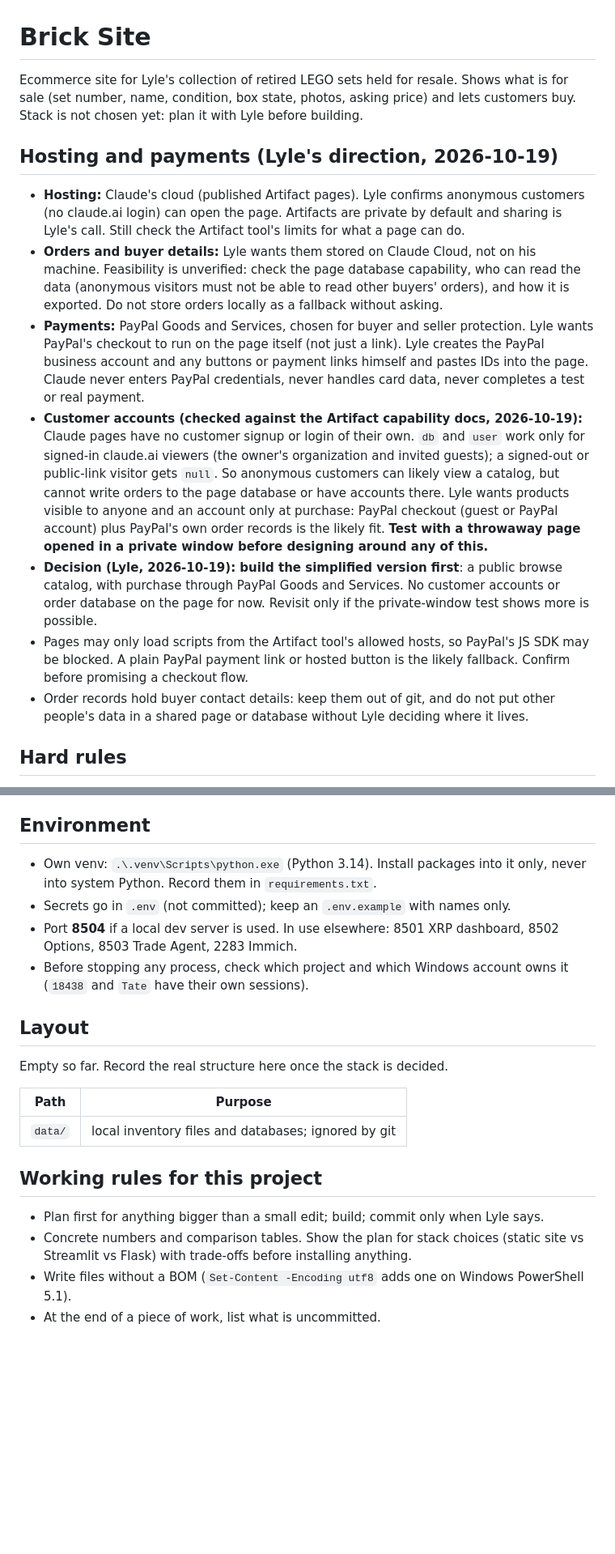
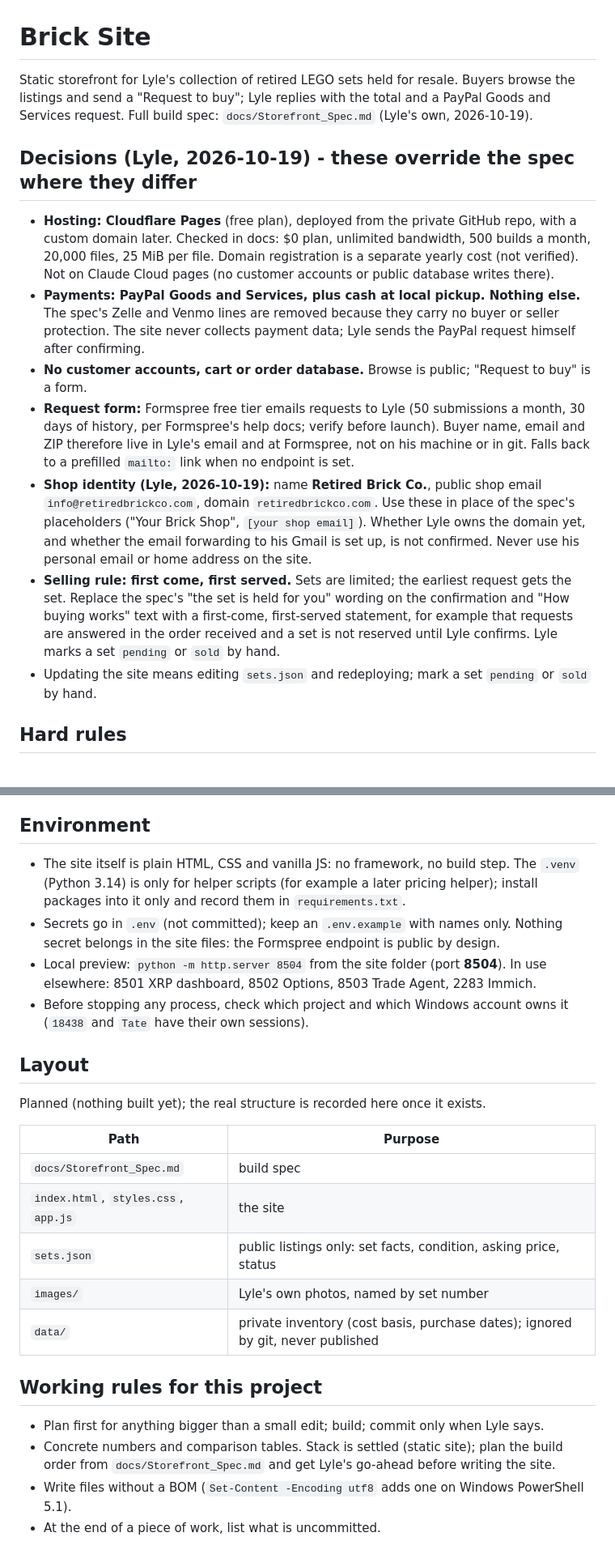
Before and after one commit to j1ssubluv/Brick_Site, a Markdown page: CLAUDE.md, 2 parts joined by grey strips. Shown at 81% size. Rendered like a GitHub page; blank space fills up the shorter version.

Commit message:
Switch to static Cloudflare Pages storefront; add spec and shop identity
Co-Authored-By: Claude Sonnet 5.5 <noreply@anthropic.com>

```diff
--- a/CLAUDE.md
+++ b/CLAUDE.md
@@ -1,39 +1,35 @@
 # Brick Site
 
-Ecommerce site for Lyle's collection of retired LEGO sets held for resale. Shows what is
-for sale (set number, name, condition, box state, photos, asking price) and lets
-customers buy. Stack is not chosen yet: plan it with Lyle before building.
+Static storefront for Lyle's collection of retired LEGO sets held for resale. Buyers browse
+the listings and send a "Request to buy"; Lyle replies with the total and a PayPal Goods
+and Services request. Full build spec: `docs/Storefront_Spec.md` (Lyle's own, 2026-10-19).
 
-## Hosting and payments (Lyle's direction, 2026-10-19)
+## Decisions (Lyle, 2026-10-19) - these override the spec where they differ
 
-- **Hosting:** Claude's cloud (published Artifact pages). Lyle confirms anonymous
-  customers (no claude.ai login) can open the page. Artifacts are private by default and
-  sharing is Lyle's call. Still check the Artifact tool's limits for what a page can do.
-- **Orders and buyer details:** Lyle wants them stored on Claude Cloud, not on his
-  machine. Feasibility is unverified: check the page database capability, who can read
-  the data (anonymous visitors must not be able to read other buyers' orders), and how
-  it is exported. Do not store orders locally as a fallback without asking.
-- **Payments:** PayPal Goods and Services, chosen for buyer and seller protection. Lyle wants
-  PayPal's checkout to run on the page itself (not just a link). Lyle creates the PayPal
-  business account and any buttons or payment links himself and pastes IDs into the
-  page. Claude never enters PayPal credentials, never handles card data, never
-  completes a test or real payment.
-- **Customer accounts (checked against the Artifact capability docs, 2026-10-19):**
-  Claude pages have no customer signup or login of their own. `db` and `user` work only
-  for signed-in claude.ai viewers (the owner's organization and invited guests); a
-  signed-out or public-link visitor gets `null`. So anonymous customers can likely
-  view a catalog, but cannot write orders to the page database or have accounts there.
-  Lyle wants products visible to anyone and an account only at purchase: PayPal
-  checkout (guest or PayPal account) plus PayPal's own order records is the likely fit.
-  **Test with a throwaway page opened in a private window before designing around any of this.**
-- **Decision (Lyle, 2026-10-19): build the simplified version first**: a public browse
-  catalog, with purchase through PayPal Goods and Services. No customer accounts or
-  order database on the page for now. Revisit only if the private-window test shows more is possible.
-- Pages may only load scripts from the Artifact tool's allowed hosts, so PayPal's JS SDK
-  may be blocked. A plain PayPal payment link or hosted button is the likely fallback.
-  Confirm before promising a checkout flow.
-- Order records hold buyer contact details: keep them out of git, and do not put
-  other people's data in a shared page or database without Lyle deciding where it lives.
+- **Hosting: Cloudflare Pages** (free plan), deployed from the private GitHub repo, with
+  a custom domain later. Checked in docs: $0 plan, unlimited bandwidth, 500 builds a month,
+  20,000 files, 25 MiB per file. Domain registration is a separate yearly cost (not verified).
+  Not on Claude Cloud pages (no customer accounts or public database writes there).
+- **Payments: PayPal Goods and Services, plus cash at local pickup. Nothing else.** The
+  spec's Zelle and Venmo lines are removed because they carry no buyer or seller protection.
+  The site never collects payment data; Lyle sends the PayPal request himself after confirming.
+- **No customer accounts, cart or order database.** Browse is public; "Request to buy" is a form.
+- **Request form:** Formspree free tier emails requests to Lyle (50 submissions a month,
+  30 days of history, per Formspree's help docs; verify before launch). Buyer name, email and
+  ZIP therefore live in Lyle's email and at Formspree, not on his machine or in git.
+  Falls back to a prefilled `mailto:` link when no endpoint is set.
+- **Shop identity (Lyle, 2026-10-19):** name **Retired Brick Co.**, public shop email
+  `info@retiredbrickco.com`, domain `retiredbrickco.com`. Use these in place of the spec's
+  placeholders ("Your Brick Shop", `[your shop email]`). Whether Lyle owns the domain yet,
+  and whether the email forwarding to his Gmail is set up, is not confirmed. Never use
+  his personal email or home address on the site.
+- **Selling rule: first come, first served.** Sets are limited; the earliest request gets
+  the set. Replace the spec's "the set is held for you" wording on the confirmation and
+  "How buying works" text with a first-come, first-served statement, for example that
+  requests are answered in the order received and a set is not reserved until Lyle confirms.
+  Lyle marks a set `pending` or `sold` by hand.
+- Updating the site means editing `sets.json` and redeploying; mark a set `pending` or `sold`
+  by hand.
 
 ## Hard rules
 
@@ -55,27 +51,33 @@ customers buy. Stack is not chosen yet: plan it with Lyle before building.
 
 ## Environment
 
-- Own venv: `.\.venv\Scripts\python.exe` (Python 3.14). Install packages into it only,
-  never into system Python. Record them in `requirements.txt`.
-- Secrets go in `.env` (not committed); keep an `.env.example` with names only.
-- Port **8504** if a local dev server is used. In use elsewhere: 8501 XRP dashboard,
+- The site itself is plain HTML, CSS and vanilla JS: no framework, no build step. The
+  `.venv` (Python 3.14) is only for helper scripts (for example a later pricing helper);
+  install packages into it only and record them in `requirements.txt`.
+- Secrets go in `.env` (not committed); keep an `.env.example` with names only. Nothing
+  secret belongs in the site files: the Formspree endpoint is public by design.
+- Local preview: `python -m http.server 8504` from the site folder (port **8504**). In use elsewhere: 8501 XRP dashboard,
   8502 Options, 8503 Trade Agent, 2283 Immich.
 - Before stopping any process, check which project and which Windows account owns it
   (`18438` and `Tate` have their own sessions).
 
 ## Layout
 
-Empty so far. Record the real structure here once the stack is decided.
+Planned (nothing built yet); the real structure is recorded here once it exists.
 
 | Path | Purpose |
 |---|---|
-| `data/` | local inventory files and databases; ignored by git |
+| `docs/Storefront_Spec.md` | build spec |
+| `index.html`, `styles.css`, `app.js` | the site |
+| `sets.json` | public listings only: set facts, condition, asking price, status |
+| `images/` | Lyle's own photos, named by set number |
+| `data/` | private inventory (cost basis, purchase dates); ignored by git, never published |
 
 ## Working rules for this project
 
 - Plan first for anything bigger than a small edit; build; commit only when Lyle says.
-- Concrete numbers and comparison tables. Show the plan for stack choices (static site vs
-  Streamlit vs Flask) with trade-offs before installing anything.
+- Concrete numbers and comparison tables. Stack is settled (static site); plan the build
+  order from `docs/Storefront_Spec.md` and get Lyle's go-ahead before writing the site.
 - Write files without a BOM (`Set-Content -Encoding utf8` adds one on Windows PowerShell 5.1).
 - At the end of a piece of work, list what is uncommitted.
 
```
Also changed, not shown: docs/Storefront_Spec.md (added, +121 -0 lines).
